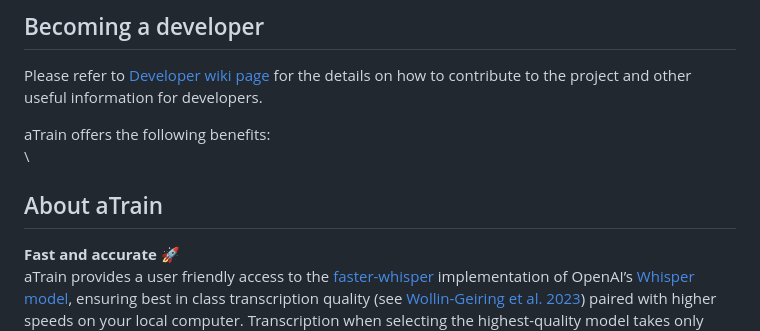
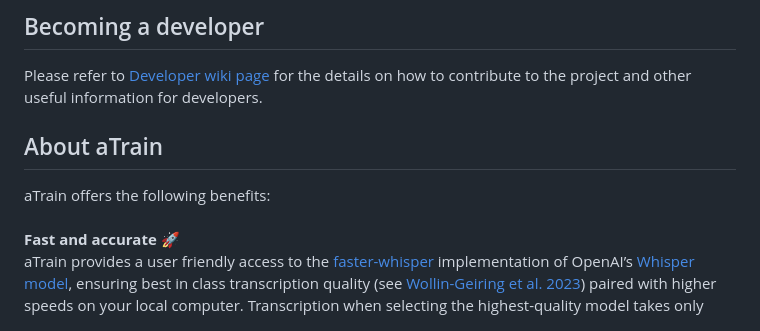
Before and after one commit to JuergenFleiss/aTrain, a Markdown page: README.md, the part around the change. Rendered like a GitHub page.

Commit message:
fix about atrain section

```diff
--- a/README.md
+++ b/README.md
@@ -12,10 +12,11 @@ Cite the published paper if you used aTrain for your research: [Take the aTrain.
 ## Becoming a developer
 Please refer to [Developer wiki page](https://github.com/JuergenFleiss/aTrain/wiki/Development:-Branching,-contributing-and-releases) for the details on how to contribute to the project and other useful information for developers.
 
+
+## About aTrain
 aTrain offers the following benefits:
 \
 \
-## About aTrain
 **Fast and accurate 🚀**
 \
 aTrain provides a user friendly access to the [faster-whisper](https://github.com/guillaumekln/faster-whisper) implementation of OpenAI’s [Whisper model](https://github.com/openai/whisper), ensuring best in class transcription quality (see [Wollin-Geiring et al. 2023](https://www.static.tu.berlin/fileadmin/www/10005401/Publikationen_sos/Wollin-Giering_et_al_2023_Automatic_transcription.pdf)) paired with higher speeds on your local computer. Transcription when selecting the highest-quality model takes only around three times the audio length on current mobile CPUs typically found in middle-class business notebooks (e.g., Core i5 12th Gen, Ryzen Series 6000).
```
